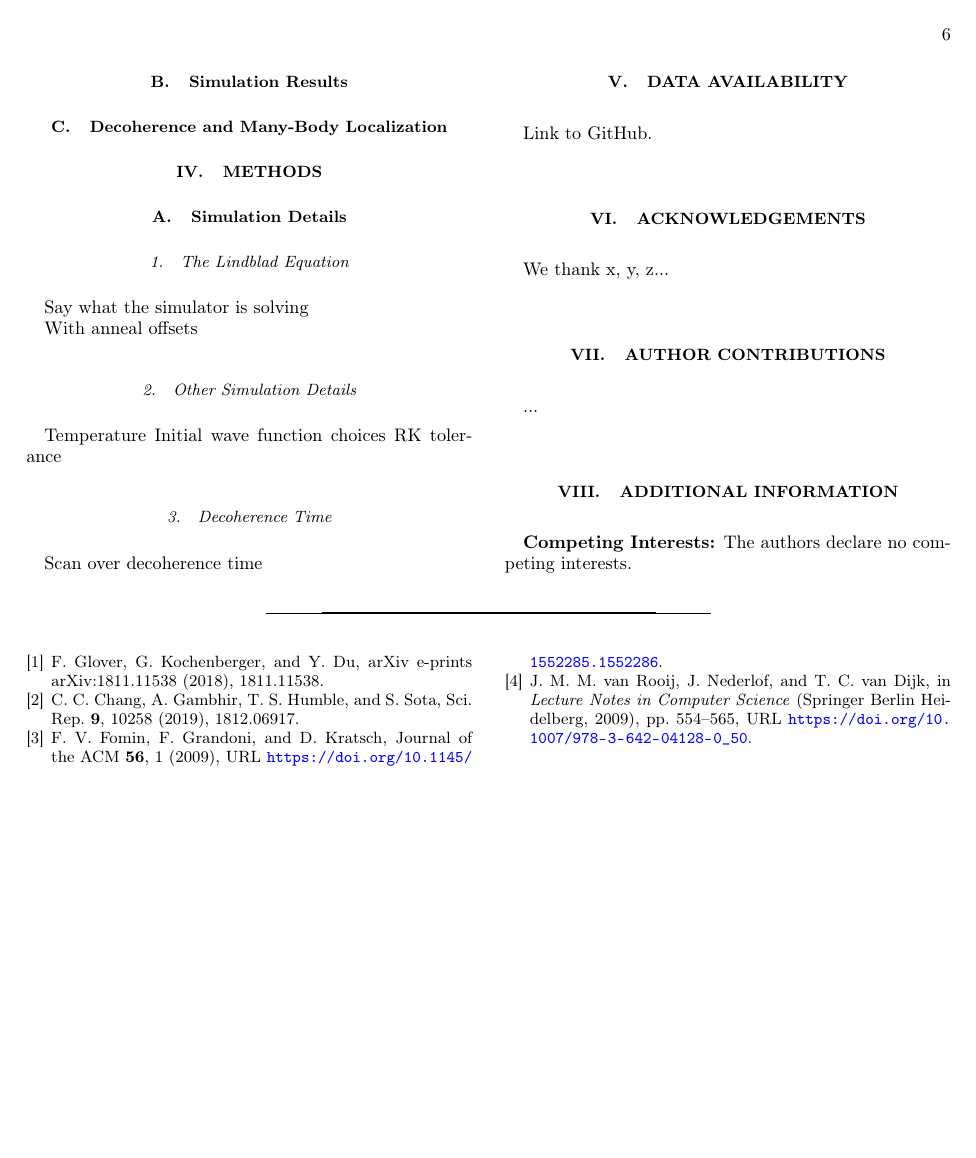
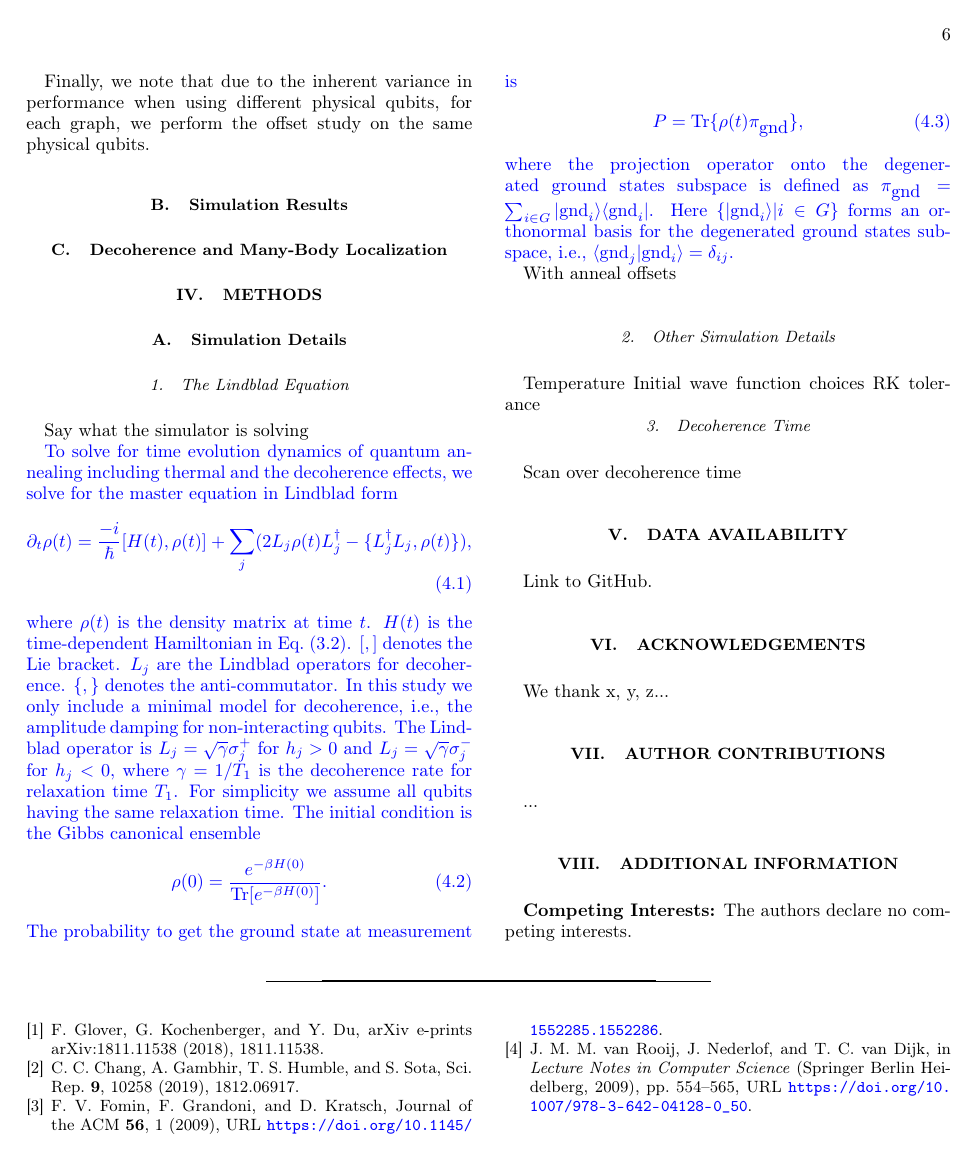
Before and after one commit to cchang5/quantum_linear_programming, a LaTeX paper (paper/main.tex): page 6 of 6. Compiled offline with pdfLaTeX.

Commit message:
some discussion and method (marked in blue)

```diff
--- a/paper/main.tex
+++ b/paper/main.tex
@@ -318,6 +323,29 @@ Finally, we note that due to the inherent variance in performance when using dif
 \subsection{Simulation Details}
 \subsubsection{The Lindblad Equation}
 Say what the simulator is solving
+
+{\color{blue}
+
+
+To solve for time evolution dynamics of quantum annealing including thermal and the decoherence effects, we solve for the master equation in Lindblad form
+\begin{align}
+\partial_t \rho (t) =  \frac{-i}{\hbar} [H(t) , \rho(t)] + \sum_j (2L_j \rho(t) L_j^\dagger - \{ L^\dagger_j L_j, \rho(t) \}) ,
+\end{align}
+where $\rho (t)$ is the density matrix at time $t$. $H(t)$ is the time-dependent Hamiltonian in Eq.~(\ref{eq:tdhamiltonian}). $[,]$ denotes the Lie bracket. $L_j$ are the Lindblad operators for decoherence. $\{, \}$ denotes the anti-commutator. In this study we only include a minimal model for decoherence, i.e., the amplitude damping for non-interacting qubits. The Lindblad operator is $L_j=\sqrt{\gamma} \sigma^{+}_j$ for $h_j>0$ and $L_j=\sqrt{\gamma} \sigma^{-}_j$ for $h_j<0$, where $\gamma = 1/T_1$ is the decoherence rate for relaxation time $T_1$. For simplicity we assume all qubits having the same relaxation time. The initial condition is the Gibbs canonical ensemble
+\begin{equation}
+\rho (0) =  \frac{e^{-\beta H(0)}}{\mbox{Tr}[e^{-\beta H(0)}]} .
+\end{equation}
+The probability to get the ground state at measurement is
+\begin{align}
+P =  \mbox{Tr} \{  \rho (t) \pi_{\mbox{gnd}} \}  ,
+\end{align}
+where the projection operator onto the degenerated ground states subspace is defined as $\pi_{\mbox{gnd}}=\sum_{i\in G} |\mbox{gnd}_i\rangle \langle \mbox{gnd}_i| $. Here $\{ | \mbox{gnd}_i \rangle | i \in G \}$ forms an orthonormal basis for the degenerated ground states subspace, i.e., $\langle \mbox{gnd}_j | \mbox{gnd}_i \rangle = \delta_{ij}$.
+
+
+
+
+
+}
 
 With anneal offsets
 
```
Also changed, not shown: paper/main.tex (7 more changed lines).
